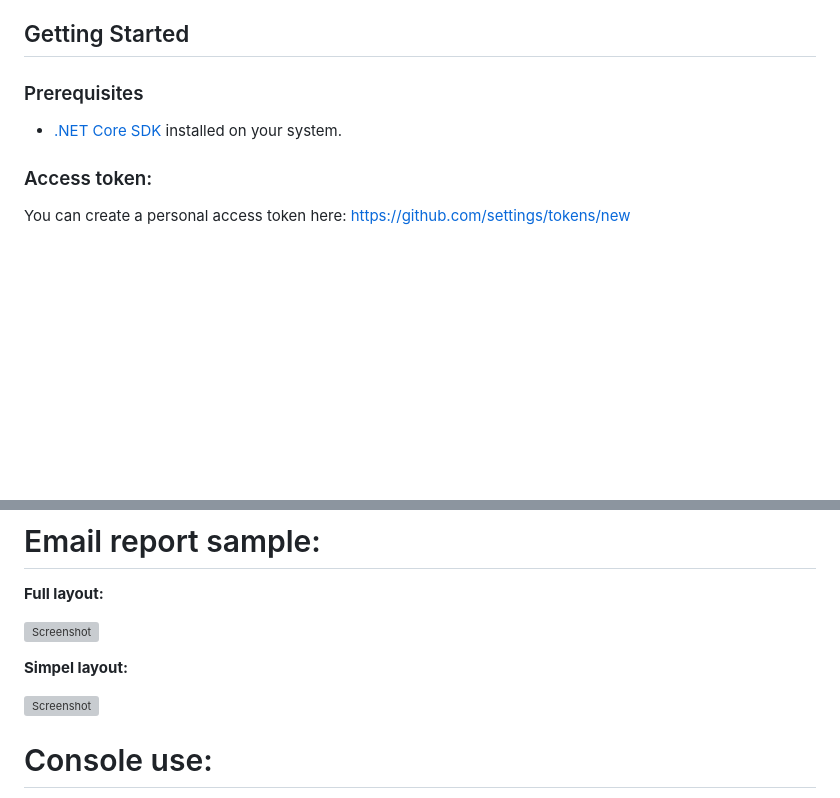
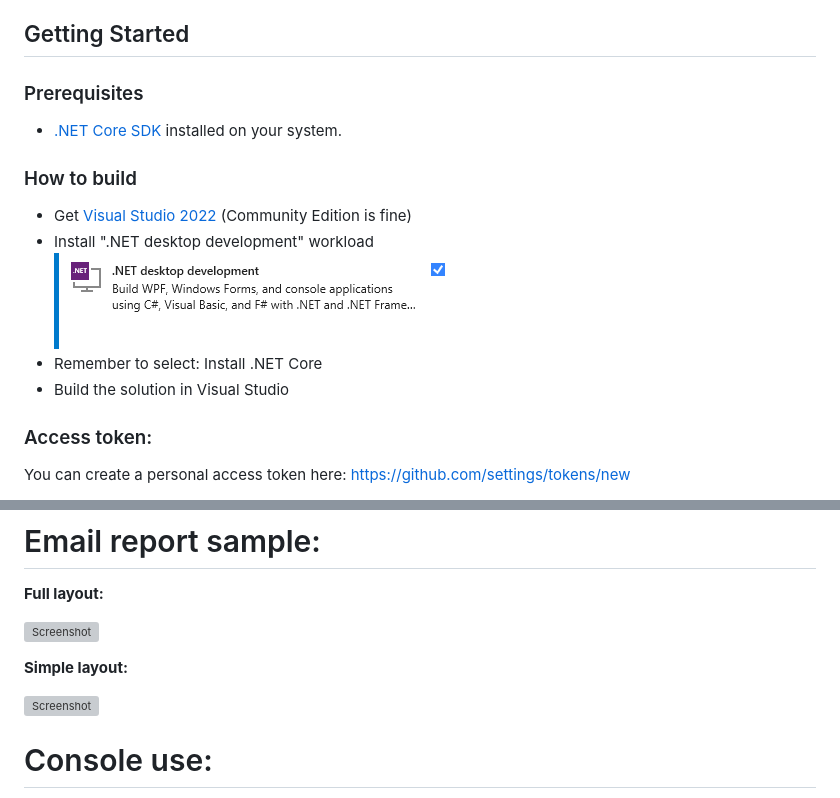
Before and after one commit to michaelmsonne/GitHubBackupTool, a Markdown page: README.md, 2 parts joined by grey strips. GitHub-like rendering; pictures changed too: docs/pictures/dotnet-desktop-develoment.png (added); blank space fills up the shorter version; grey boxes are pictures that could not be loaded.

Commit message:
Some small typos and add how to build

```diff
--- a/README.md
+++ b/README.md
@@ -73,6 +73,14 @@ The code is as much I can the same functions as my [Azure DevOps Backup tool](ht
 ### Prerequisites
 - [.NET Core SDK](https://dotnet.microsoft.com/download) installed on your system.
 
+### How to build
+
+- Get [Visual Studio 2022](https://visualstudio.microsoft.com/vs/community/) (Community Edition is fine)
+- Install ".NET desktop development" workload
+  ![dotnet-desktop-develoment.png](docs/pictures/dotnet-desktop-develoment.png)
+- Remember to select: Install .NET Core
+- Build the solution in Visual Studio
+
 ### Access token:
 
 You can create a personal access token here: https://github.com/settings/tokens/new
@@ -134,5 +142,5 @@ Use it in a scheduled task to backup your repositories every day or week or mont
 
 ![Screenshot](docs/email-report-full.png)
 
-**Simpel layout:**
+**Simple layout:**
 
```
Also changed, not shown: other parts of README.md (+1 -1 lines), 1 other file.
